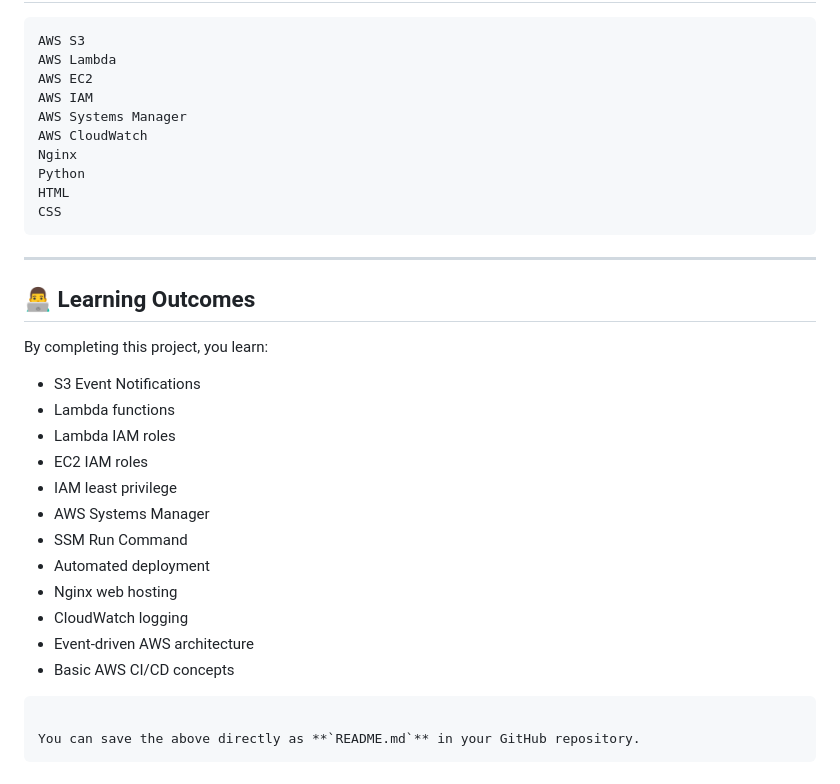
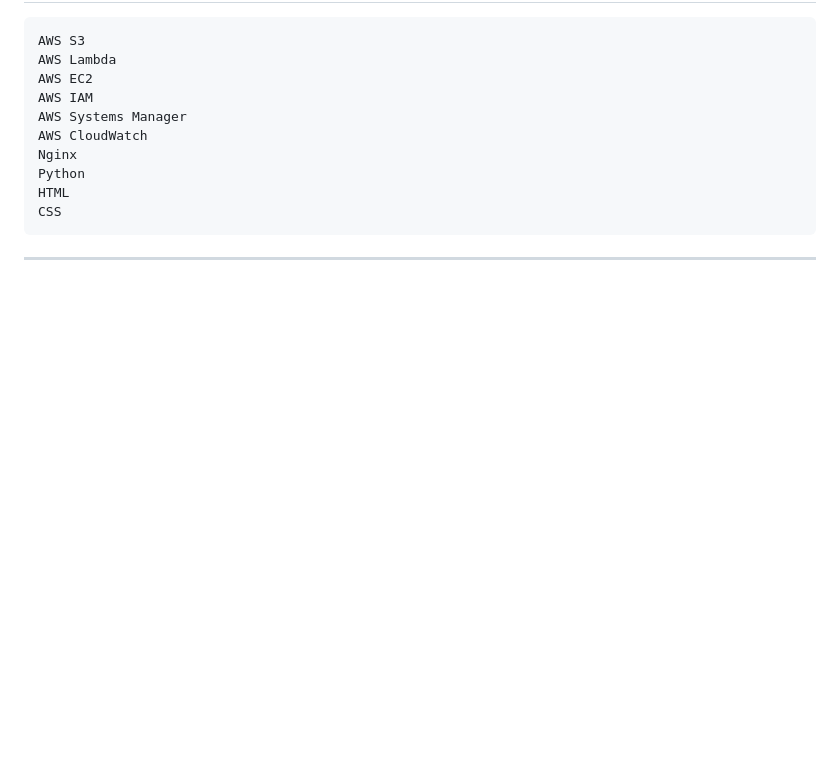
Before and after one commit to ChandraShekharSaini/aws-event-driven-deployment, a Markdown page: README.md, the part around the change. GitHub-like rendering; blank space fills up the shorter version.

Commit message:
Delete learning outcomes from README
Removed learning outcomes section from README.

````diff
--- a/README.md
+++ b/README.md
@@ -883,25 +883,3 @@ CSS
 ```
 
 ---
-
-## 👨‍💻 Learning Outcomes
-
-By completing this project, you learn:
-
-* S3 Event Notifications
-* Lambda functions
-* Lambda IAM roles
-* EC2 IAM roles
-* IAM least privilege
-* AWS Systems Manager
-* SSM Run Command
-* Automated deployment
-* Nginx web hosting
-* CloudWatch logging
-* Event-driven AWS architecture
-* Basic AWS CI/CD concepts
-
-```
-
-You can save the above directly as **`README.md`** in your GitHub repository.
-```
````
